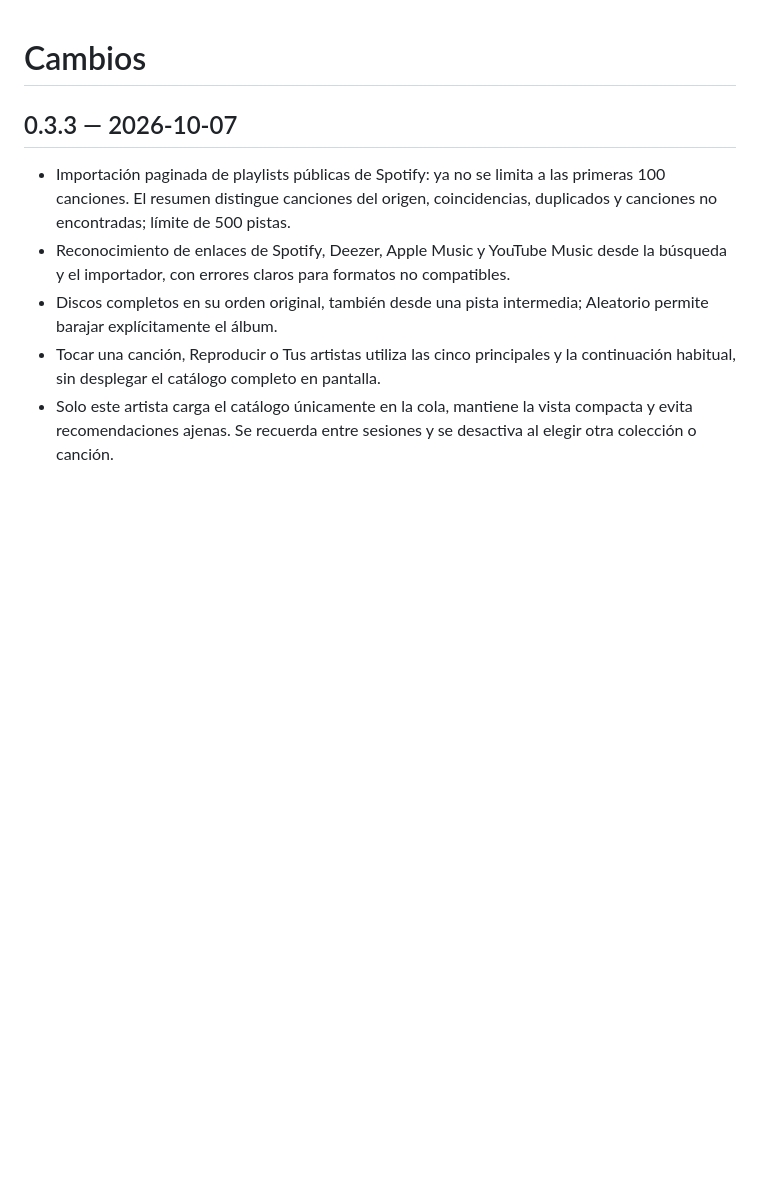
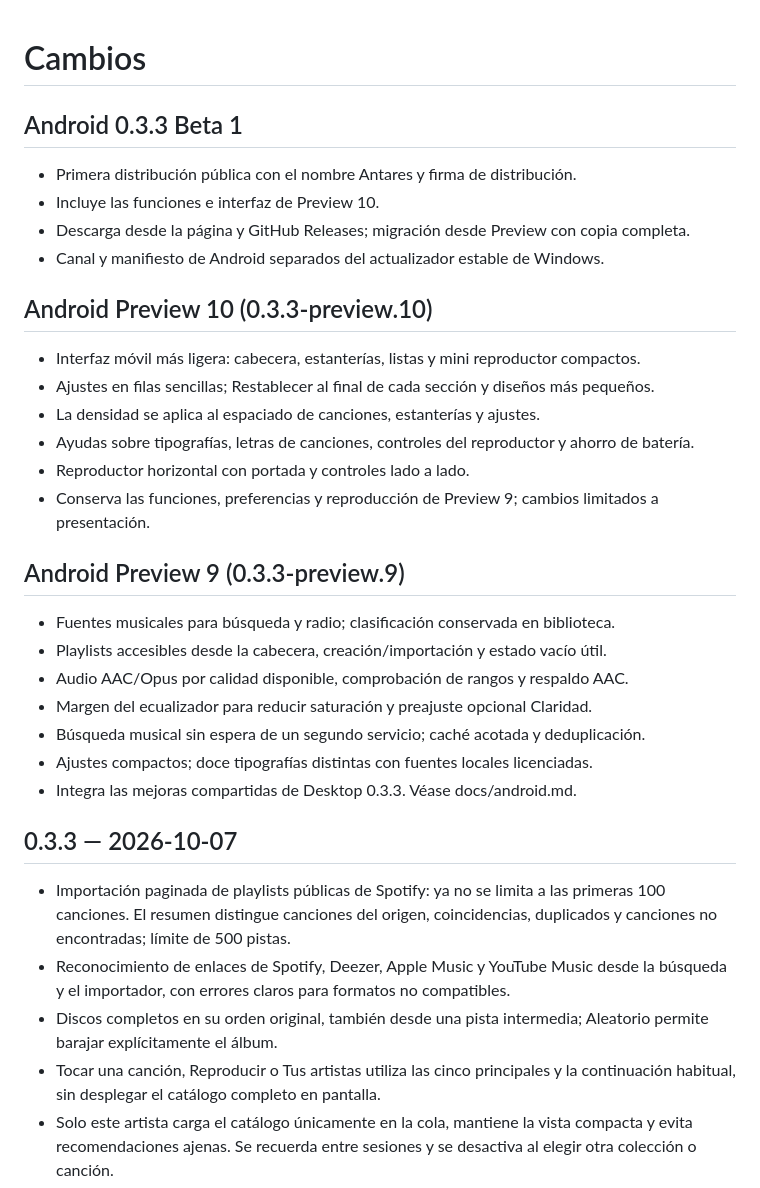
Before and after one commit to Hanyer001/Antares, a Markdown page: CHANGELOG.md, the part around the change. Drawn GitHub-style; blank space fills up the shorter version.

```diff
--- a/CHANGELOG.md
+++ b/CHANGELOG.md
@@ -1,4 +1,31 @@
 # Cambios
+
+## Android 0.3.3 Beta 1
+
+- Primera distribución pública con el nombre Antares y firma de distribución.
+- Incluye las funciones e interfaz de Preview 10.
+- Descarga desde la página y GitHub Releases; migración desde Preview con copia completa.
+- Canal y manifiesto de Android separados del actualizador estable de Windows.
+
+## Android Preview 10 (0.3.3-preview.10)
+
+- Interfaz móvil más ligera: cabecera, estanterías, listas y mini reproductor compactos.
+- Ajustes en filas sencillas; Restablecer al final de cada sección y diseños más pequeños.
+- La densidad se aplica al espaciado de canciones, estanterías y ajustes.
+- Ayudas sobre tipografías, letras de canciones, controles del reproductor y ahorro de batería.
+- Reproductor horizontal con portada y controles lado a lado.
+- Conserva las funciones, preferencias y reproducción de Preview 9; cambios limitados a presentación.
+
+## Android Preview 9 (0.3.3-preview.9)
+
+- Fuentes musicales para búsqueda y radio; clasificación conservada en biblioteca.
+- Playlists accesibles desde la cabecera, creación/importación y estado vacío útil.
+- Audio AAC/Opus por calidad disponible, comprobación de rangos y respaldo AAC.
+- Margen del ecualizador para reducir saturación y preajuste opcional Claridad.
+- Búsqueda musical sin espera de un segundo servicio; caché acotada y deduplicación.
+- Ajustes compactos; doce tipografías distintas con fuentes locales licenciadas.
+- Integra las mejoras compartidas de Desktop 0.3.3. Véase docs/android.md.
+
 
 ## 0.3.3 — 2026-10-07
 
```
Also changed, not shown: README.md (+5 -0 lines).
